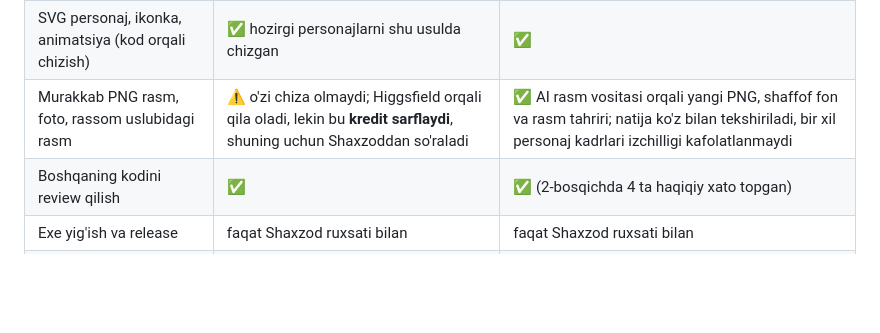
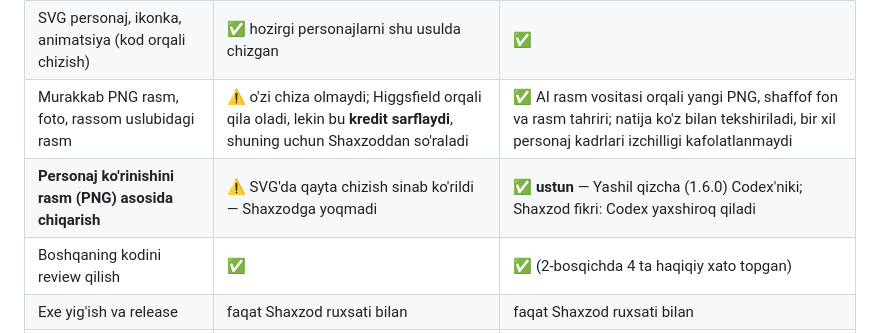
Before and after one commit to ShaxzodRuziqulov/kokcha-pet, a Markdown page: AGENTS.md, the part around the change. GitHub-like rendering; blank space fills up the shorter version.

Commit message:
AGENTS.md: personaj ko'rinishi bo'yicha Codex ustunligi (Shaxzod fikri)
Co-Authored-By: Claude Opus 5.5 <noreply@anthropic.com>

```diff
--- a/AGENTS.md
+++ b/AGENTS.md
@@ -26,6 +26,7 @@ Vazifa berishdan oldin shu jadvalga qarang. Yangi narsa aniqlansa, jadval yangil
 | Kod: JS, Electron, CSS | ✅ | ✅ |
 | SVG personaj, ikonka, animatsiya (kod orqali chizish) | ✅ hozirgi personajlarni shu usulda chizgan | ✅ |
 | Murakkab PNG rasm, foto, rassom uslubidagi rasm | ⚠️ o'zi chiza olmaydi; Higgsfield orqali qila oladi, lekin bu **kredit sarflaydi**, shuning uchun Shaxzoddan so'raladi | ✅ AI rasm vositasi orqali yangi PNG, shaffof fon va rasm tahriri; natija ko'z bilan tekshiriladi, bir xil personaj kadrlari izchilligi kafolatlanmaydi |
+| **Personaj ko'rinishini rasm (PNG) asosida chiqarish** | ⚠️ SVG'da qayta chizish sinab ko'rildi — Shaxzodga yoqmadi | ✅ **ustun** — Yashil qizcha (1.6.0) Codex'niki; Shaxzod fikri: Codex yaxshiroq qiladi |
 | Boshqaning kodini review qilish | ✅ | ✅ (2-bosqichda 4 ta haqiqiy xato topgan) |
 | Exe yig'ish va release | faqat Shaxzod ruxsati bilan | faqat Shaxzod ruxsati bilan |
 | Ilovani ko'z bilan tekshirish (`npm start`) | ⚠️ ishga tushira oladi, ekranni har doim ham ko'ra olmaydi | ⚠️ Windows sandbox'i buyruqlarni ishga tushirmasligi mumkin |
```
